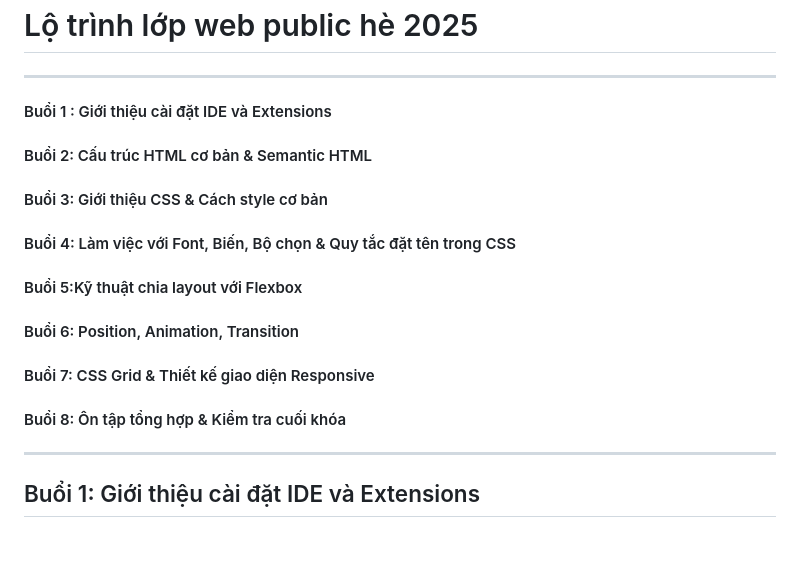
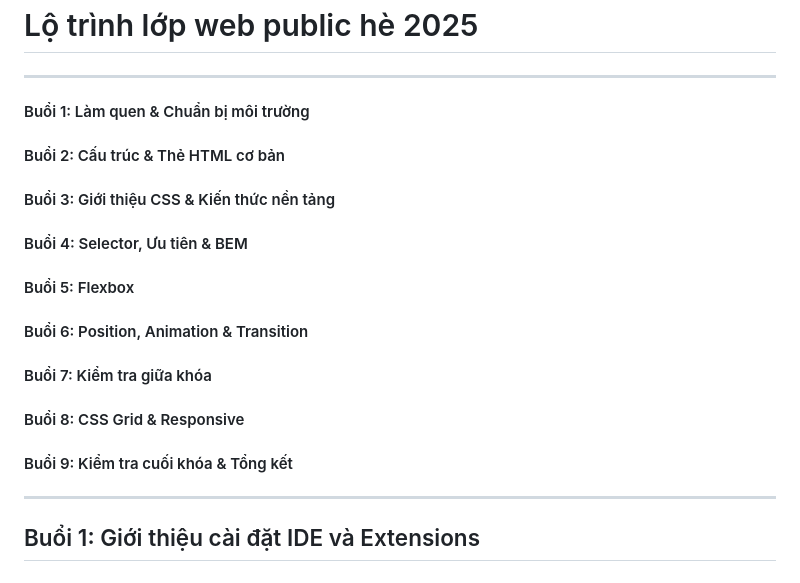
Before and after one commit to ChickenTTO/HIT_Web_Public_2025, a Markdown page: Buoi1/README.md, the part around the change. Rendered like a GitHub page; blank space fills up the shorter version.

Commit message:
update lộ trình

```diff
--- a/Buoi1/README.md
+++ b/Buoi1/README.md
@@ -1,13 +1,14 @@
 # Lộ trình lớp web public hè 2025
 ***
-#### Buổi 1 : Giới thiệu cài đặt IDE và Extensions
-#### Buổi 2: Cấu trúc HTML cơ bản & Semantic HTML
-#### Buổi 3: Giới thiệu CSS & Cách style cơ bản
-#### Buổi 4: Làm việc với Font, Biến, Bộ chọn & Quy tắc đặt tên trong CSS
-#### Buổi 5:Kỹ thuật chia layout với Flexbox
-#### Buổi 6: Position, Animation, Transition
-#### Buổi 7: CSS Grid & Thiết kế giao diện Responsive
-#### Buổi 8: Ôn tập tổng hợp & Kiểm tra cuối khóa
+#### Buổi 1: Làm quen & Chuẩn bị môi trường
+#### Buổi 2: Cấu trúc & Thẻ HTML cơ bản
+#### Buổi 3: Giới thiệu CSS & Kiến thức nền tảng
+#### Buổi 4: Selector, Ưu tiên & BEM
+#### Buổi 5: Flexbox
+#### Buổi 6: Position, Animation & Transition
+#### Buổi 7: Kiểm tra giữa khóa
+#### Buổi 8: CSS Grid & Responsive
+#### Buổi 9: Kiểm tra cuối khóa & Tổng kết
 ***
 
 
```
Also changed, not shown: Buoi2/README.md (added).
